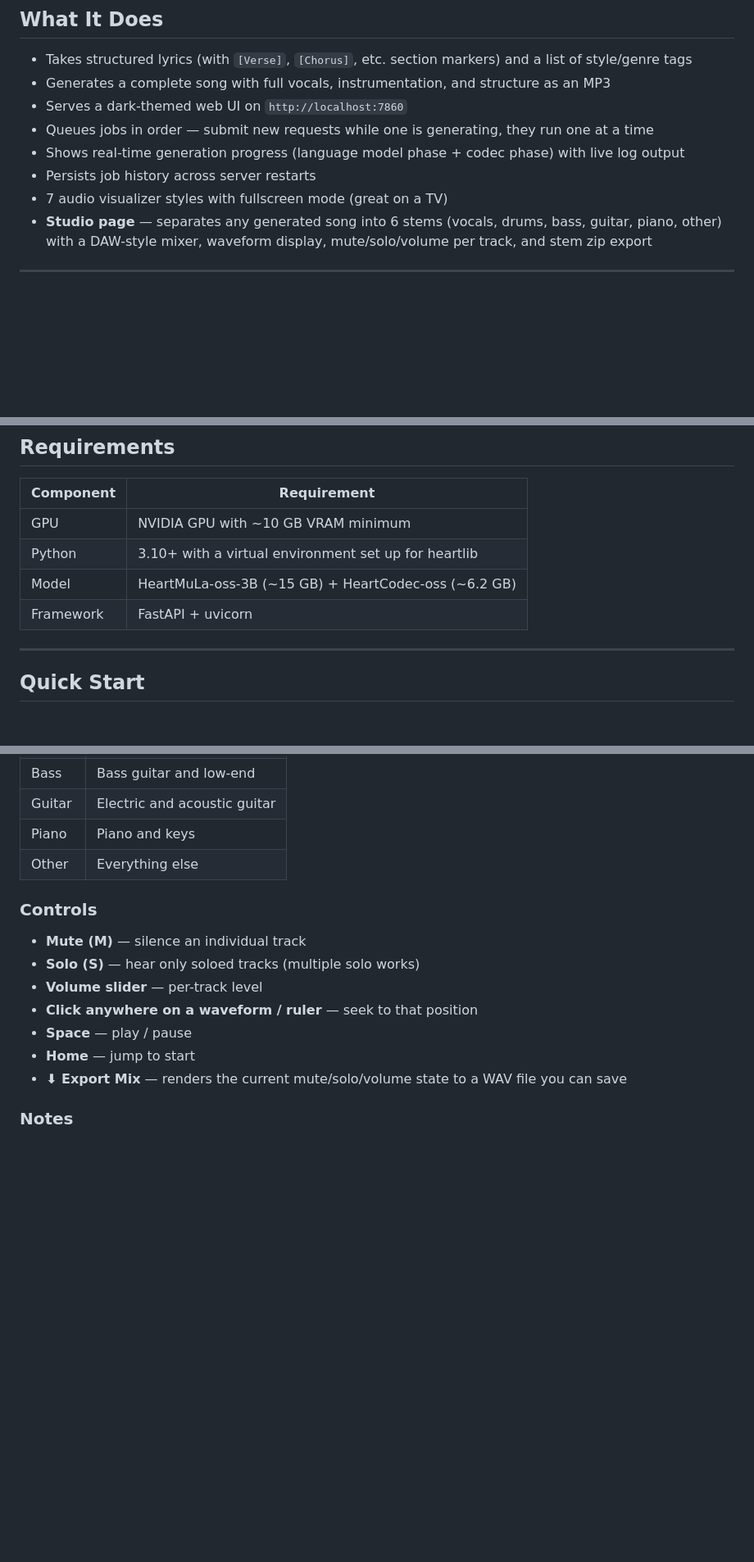
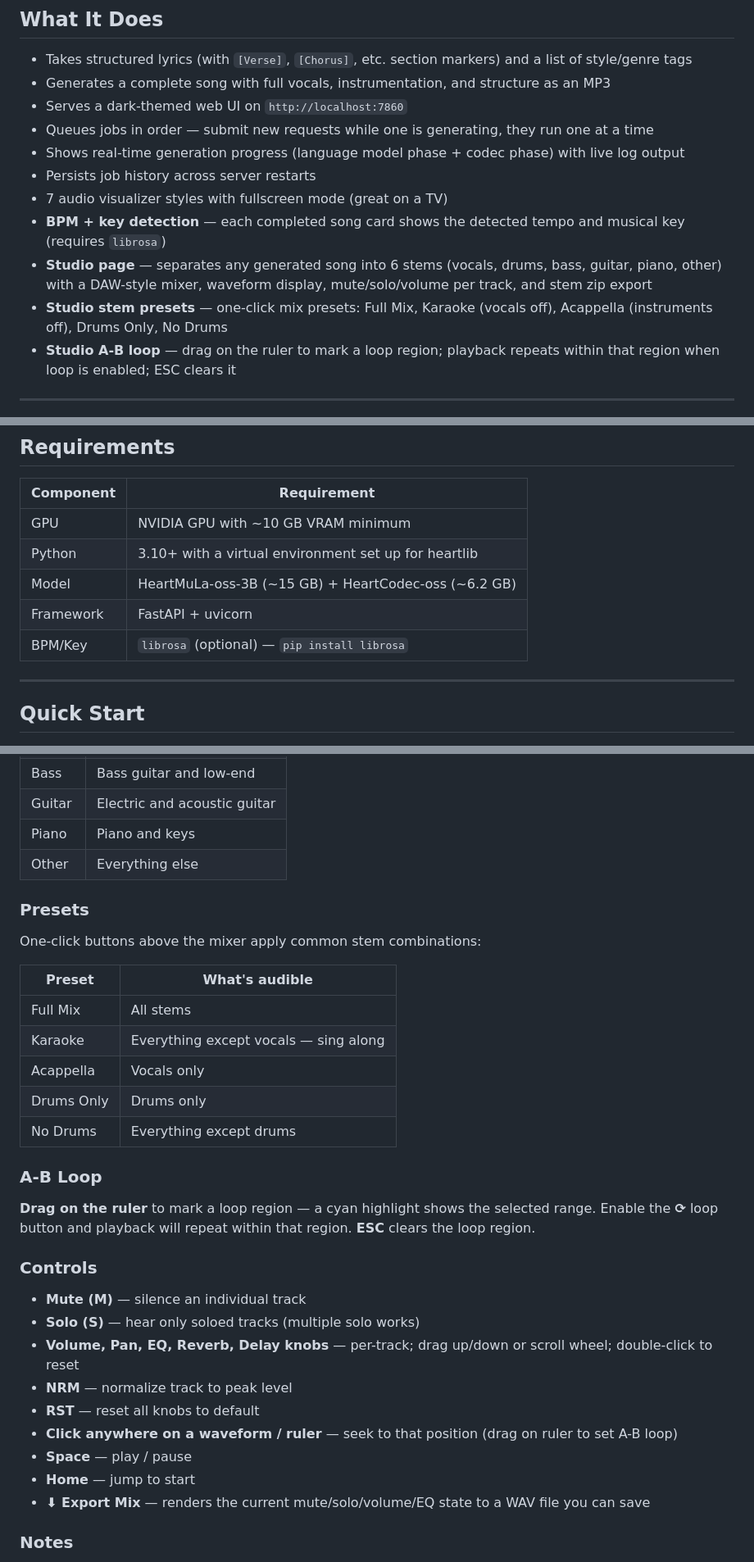
Before and after one commit to weellio/waivepulse, a Markdown page: README.md, 3 parts joined by grey strips. Shown at 82% size. GitHub-like rendering; blank space fills up the shorter version.

```diff
--- a/README.md
+++ b/README.md
@@ -17,7 +17,10 @@ Runs on your own machine. No cloud, no subscription, no usage limits.
 - Shows real-time generation progress (language model phase + codec phase) with live log output
 - Persists job history across server restarts
 - 7 audio visualizer styles with fullscreen mode (great on a TV)
+- **BPM + key detection** — each completed song card shows the detected tempo and musical key (requires `librosa`)
 - **Studio page** — separates any generated song into 6 stems (vocals, drums, bass, guitar, piano, other) with a DAW-style mixer, waveform display, mute/solo/volume per track, and stem zip export
+- **Studio stem presets** — one-click mix presets: Full Mix, Karaoke (vocals off), Acappella (instruments off), Drums Only, No Drums
+- **Studio A-B loop** — drag on the ruler to mark a loop region; playback repeats within that region when loop is enabled; ESC clears it
 
 ---
 
@@ -34,6 +37,7 @@ Runs on your own machine. No cloud, no subscription, no usage limits.
 | Python | 3.10+ with a virtual environment set up for heartlib |
 | Model | HeartMuLa-oss-3B (~15 GB) + HeartCodec-oss (~6.2 GB) |
 | Framework | FastAPI + uvicorn |
+| BPM/Key | `librosa` (optional) — `pip install librosa` |
 
 ---
 
@@ -227,15 +232,33 @@ The Studio page runs **Demucs** (Facebook Research) on your song to separate it
 | Piano | Piano and keys |
 | Other | Everything else |
 
+### Presets
+
+One-click buttons above the mixer apply common stem combinations:
+
+| Preset | What's audible |
+| --- | --- |
+| Full Mix | All stems |
+| Karaoke | Everything except vocals — sing along |
+| Acappella | Vocals only |
+| Drums Only | Drums only |
+| No Drums | Everything except drums |
+
+### A-B Loop
+
+**Drag on the ruler** to mark a loop region — a cyan highlight shows the selected range. Enable the **⟳** loop button and playback will repeat within that region. **ESC** clears the loop region.
+
 ### Controls
 
 - **Mute (M)** — silence an individual track
 - **Solo (S)** — hear only soloed tracks (multiple solo works)
-- **Volume slider** — per-track level
-- **Click anywhere on a waveform / ruler** — seek to that position
+- **Volume, Pan, EQ, Reverb, Delay knobs** — per-track; drag up/down or scroll wheel; double-click to reset
+- **NRM** — normalize track to peak level
+- **RST** — reset all knobs to default
+- **Click anywhere on a waveform / ruler** — seek to that position (drag on ruler to set A-B loop)
 - **Space** — play / pause
 - **Home** — jump to start
-- **⬇ Export Mix** — renders the current mute/solo/volume state to a WAV file you can save
+- **⬇ Export Mix** — renders the current mute/solo/volume/EQ state to a WAV file you can save
 
 ### Notes
 
```
Also changed, not shown: other parts of README.md (+1 -0 lines).
